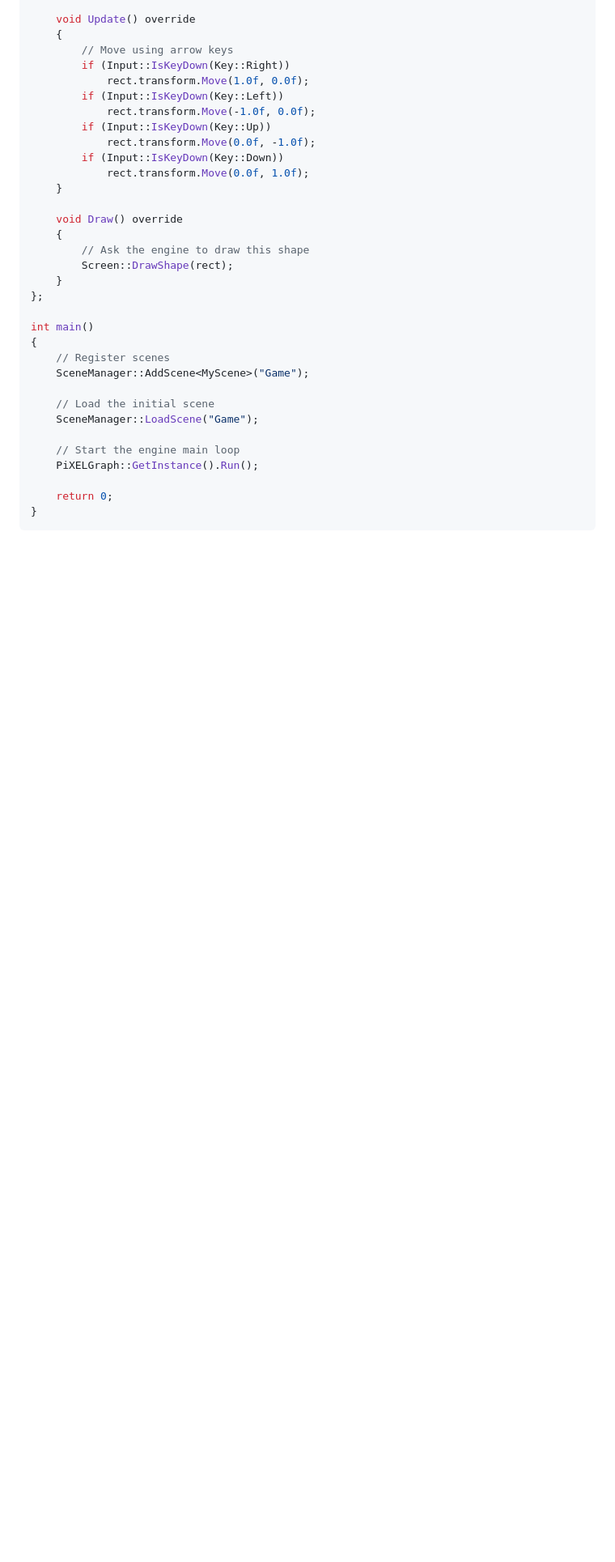
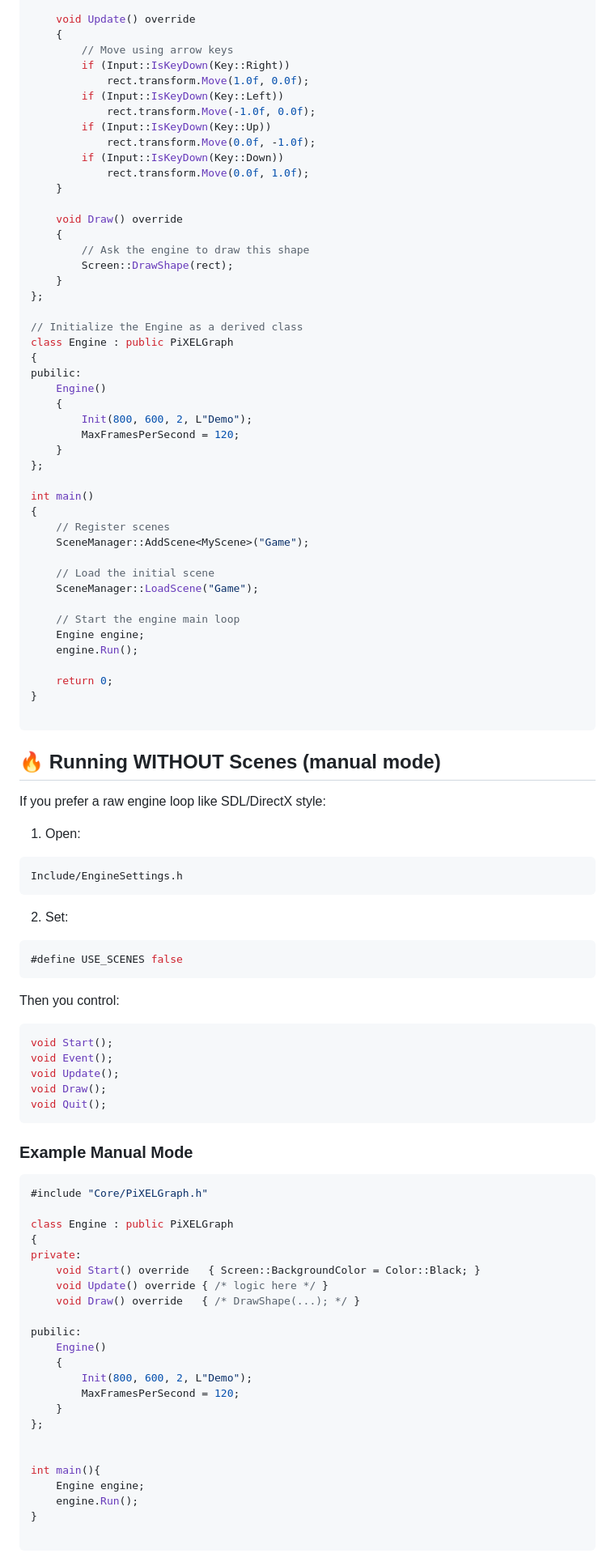
Before and after one commit to ZipiRo/PiXELGraph-v2, a Markdown page: README.md, the part around one of its changes. Shown at 81% size. Rendered like a GitHub page; blank space fills up the shorter version.

Commit message:
Enhance README with build notes and corrections
Updated README to include important build note and clarify usage of DebugWindow.cpp. Fixed typos and improved formatting.

````diff
--- a/README.md
+++ b/README.md
@@ -122,6 +131,17 @@ private:
     }
 };
 
+// Initialize the Engine as a derived class
+class Engine : public PiXELGraph
+{
+pubilic:
+    Engine()
+    {
+        Init(800, 600, 2, L"Demo");
+        MaxFramesPerSecond = 120;
+    }
+};
+
 int main()
 {
     // Register scenes
@@ -131,9 +151,64 @@ int main()
     SceneManager::LoadScene("Game");
 
     // Start the engine main loop
-    PiXELGraph::GetInstance().Run();
+    Engine engine;
+    engine.Run();
 
     return 0;
 }
+
+```
+## 🔥 Running WITHOUT Scenes (manual mode)
+
+If you prefer a raw engine loop like SDL/DirectX style:
+
+1. Open:
+
+```
+Include/EngineSettings.h
 ```
 
+2. Set:
+
+```cpp
+#define USE_SCENES false
+```
+
+Then you control:
+
+```cpp
+void Start();
+void Event();
+void Update();
+void Draw();
+void Quit();
+```
+
+### Example Manual Mode
+
+```cpp
+#include "Core/PiXELGraph.h"
+
+class Engine : public PiXELGraph
+{
+private:
+    void Start() override   { Screen::BackgroundColor = Color::Black; }
+    void Update() override { /* logic here */ }
+    void Draw() override   { /* DrawShape(...); */ }
+
+pubilic:
+    Engine()
+    {
+        Init(800, 600, 2, L"Demo");
+        MaxFramesPerSecond = 120;
+    }
+};
+
+
+int main(){
+    Engine engine;
+    engine.Run();
+}
+
+```
+
````
Also changed, not shown: other parts of README.md (+42 -38 lines).
